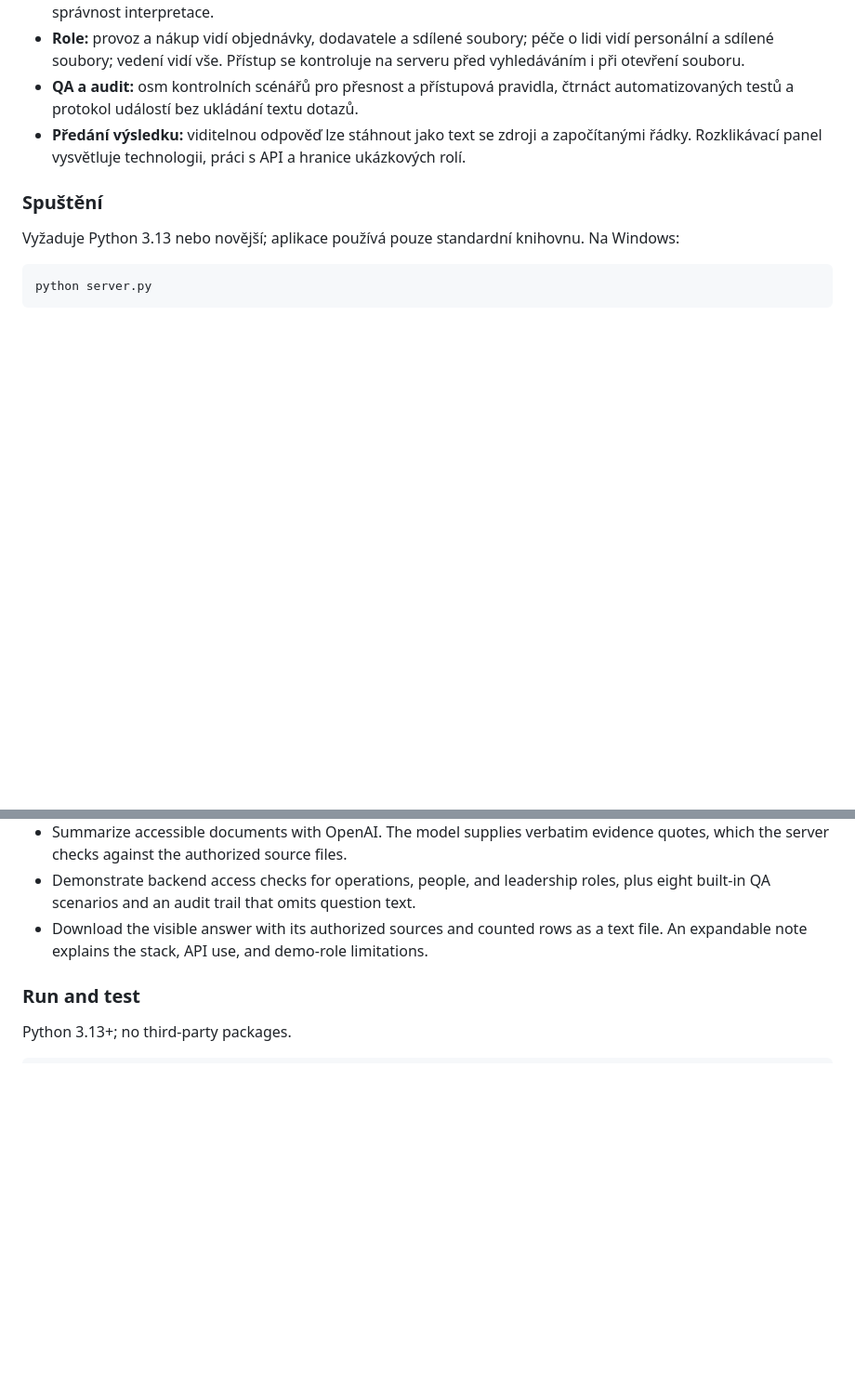
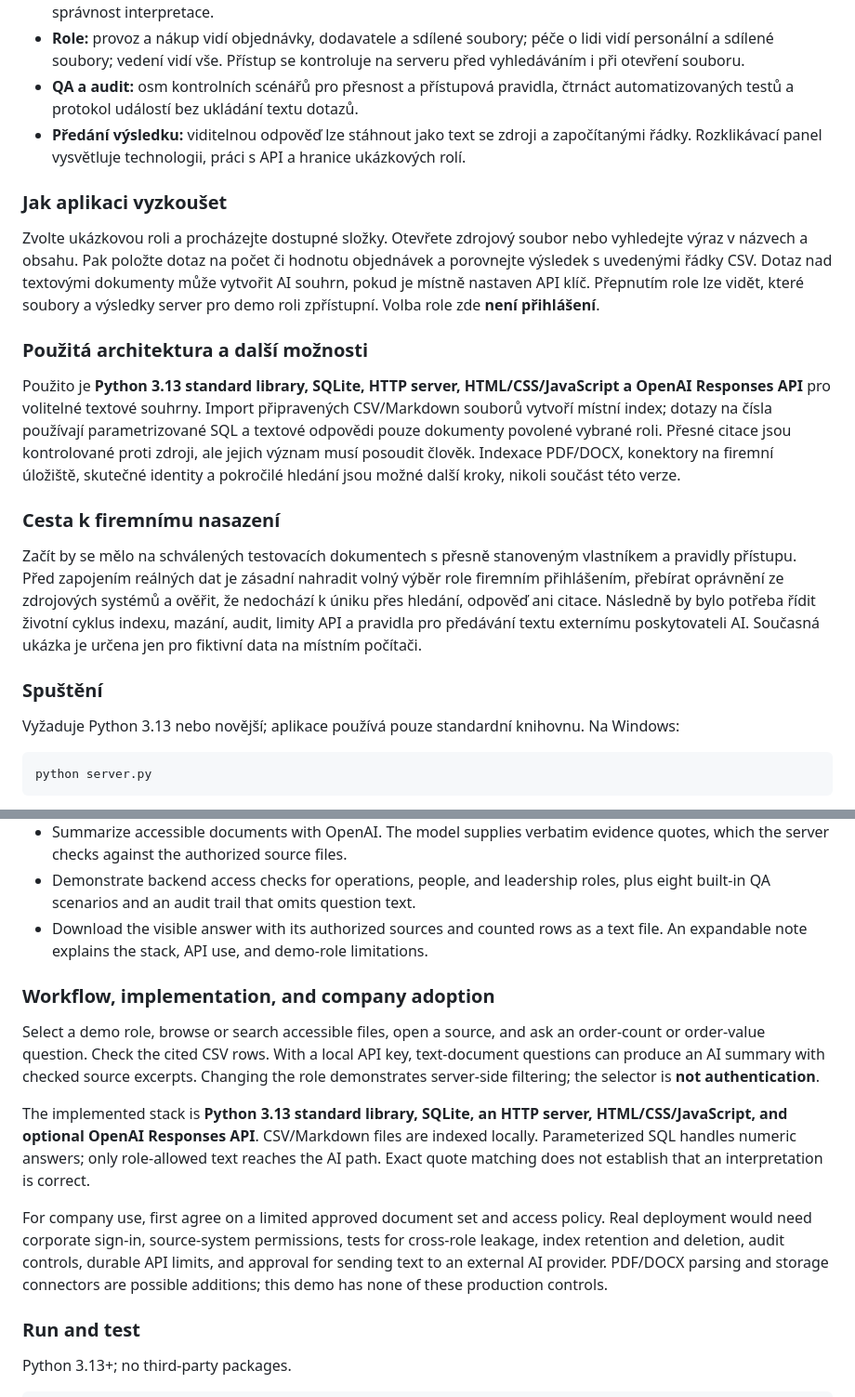
Before and after one commit to OmegaCatt/companyatlas, a Markdown page: README.md, 2 parts joined by grey strips. Shown at 93% size. GitHub-like rendering; blank space fills up the shorter version.

Commit message:
docs: explain workflow and company adoption

```diff
--- a/README.md
+++ b/README.md
@@ -20,6 +20,18 @@ Fiktivní Severka Studio má 9 souborů a 15 objednávek. Dotaz „Kolik objedn
 - **Role:** provoz a nákup vidí objednávky, dodavatele a sdílené soubory; péče o lidi vidí personální a sdílené soubory; vedení vidí vše. Přístup se kontroluje na serveru před vyhledáváním i při otevření souboru.
 - **QA a audit:** osm kontrolních scénářů pro přesnost a přístupová pravidla, čtrnáct automatizovaných testů a protokol událostí bez ukládání textu dotazů.
 - **Předání výsledku:** viditelnou odpověď lze stáhnout jako text se zdroji a započítanými řádky. Rozklikávací panel vysvětluje technologii, práci s API a hranice ukázkových rolí.
+
+### Jak aplikaci vyzkoušet
+
+Zvolte ukázkovou roli a procházejte dostupné složky. Otevřete zdrojový soubor nebo vyhledejte výraz v názvech a obsahu. Pak položte dotaz na počet či hodnotu objednávek a porovnejte výsledek s uvedenými řádky CSV. Dotaz nad textovými dokumenty může vytvořit AI souhrn, pokud je místně nastaven API klíč. Přepnutím role lze vidět, které soubory a výsledky server pro demo roli zpřístupní. Volba role zde **není přihlášení**.
+
+### Použitá architektura a další možnosti
+
+Použito je **Python 3.13 standard library, SQLite, HTTP server, HTML/CSS/JavaScript a OpenAI Responses API** pro volitelné textové souhrny. Import připravených CSV/Markdown souborů vytvoří místní index; dotazy na čísla používají parametrizované SQL a textové odpovědi pouze dokumenty povolené vybrané roli. Přesné citace jsou kontrolované proti zdroji, ale jejich význam musí posoudit člověk. Indexace PDF/DOCX, konektory na firemní úložiště, skutečné identity a pokročilé hledání jsou možné další kroky, nikoli součást této verze.
+
+### Cesta k firemnímu nasazení
+
+Začít by se mělo na schválených testovacích dokumentech s přesně stanoveným vlastníkem a pravidly přístupu. Před zapojením reálných dat je zásadní nahradit volný výběr role firemním přihlášením, přebírat oprávnění ze zdrojových systémů a ověřit, že nedochází k úniku přes hledání, odpověď ani citace. Následně by bylo potřeba řídit životní cyklus indexu, mazání, audit, limity API a pravidla pro předávání textu externímu poskytovateli AI. Současná ukázka je určena jen pro fiktivní data na místním počítači.
 
 ### Spuštění
 
@@ -59,6 +71,14 @@ The sample company contains 9 files and 15 orders. A question about 2024 orders
 - Demonstrate backend access checks for operations, people, and leadership roles, plus eight built-in QA scenarios and an audit trail that omits question text.
 - Download the visible answer with its authorized sources and counted rows as a text file. An expandable note explains the stack, API use, and demo-role limitations.
 
+### Workflow, implementation, and company adoption
+
+Select a demo role, browse or search accessible files, open a source, and ask an order-count or order-value question. Check the cited CSV rows. With a local API key, text-document questions can produce an AI summary with checked source excerpts. Changing the role demonstrates server-side filtering; the selector is **not authentication**.
+
+The implemented stack is **Python 3.13 standard library, SQLite, an HTTP server, HTML/CSS/JavaScript, and optional OpenAI Responses API**. CSV/Markdown files are indexed locally. Parameterized SQL handles numeric answers; only role-allowed text reaches the AI path. Exact quote matching does not establish that an interpretation is correct.
+
+For company use, first agree on a limited approved document set and access policy. Real deployment would need corporate sign-in, source-system permissions, tests for cross-role leakage, index retention and deletion, audit controls, durable API limits, and approval for sending text to an external AI provider. PDF/DOCX parsing and storage connectors are possible additions; this demo has none of these production controls.
+
 ### Run and test
 
 Python 3.13+; no third-party packages.
```
